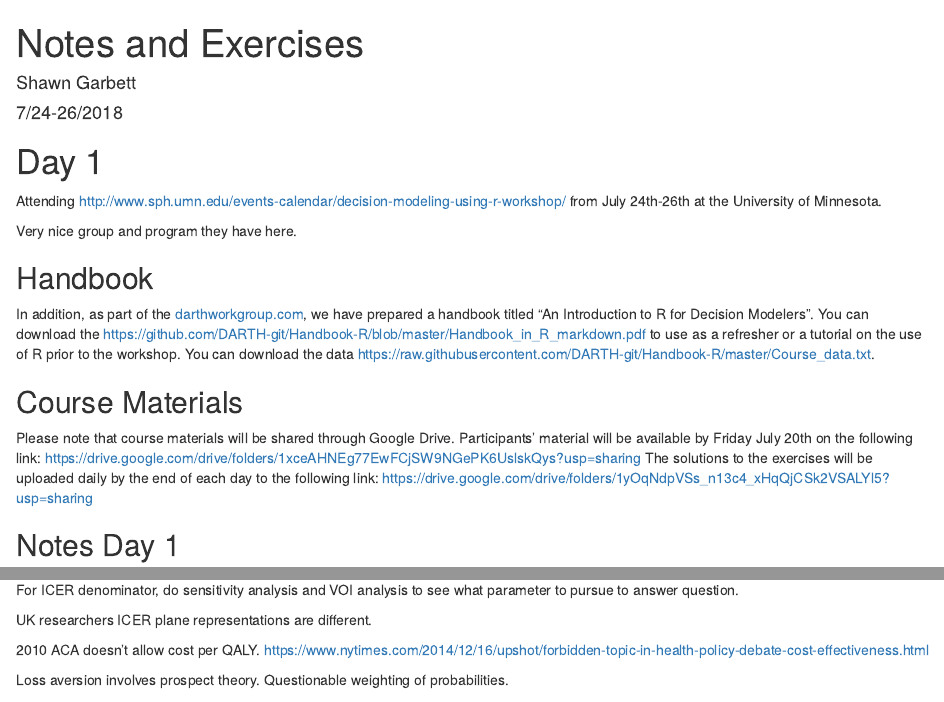
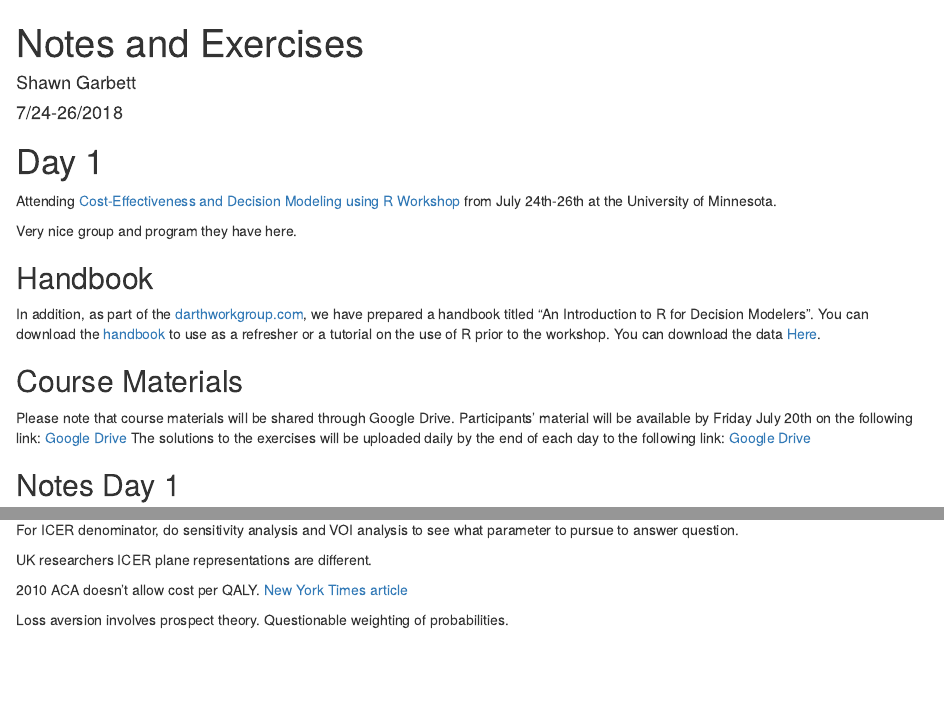
Before and after one commit to spgarbet/CostEffectivenessMN2018, an R Markdown document (Notes.Rmd): the page in a window 1100 px wide, from its top, and a second part further down, joined at a grey line. Rendered offline with R 4.5, knitr and Pandoc, with nearby package versions; some code elsewhere in the file could not run offline.

Commit message:
Fixed links

```diff
--- a/Notes.Rmd
+++ b/Notes.Rmd
@@ -23,18 +23,18 @@ source("Functions.R")
 
 # Day 1
 
-Attending [http://www.sph.umn.edu/events-calendar/decision-modeling-using-r-workshop/](Cost-Effectiveness and Decision Modeling using R Workshop) from July 24th-26th at the University of Minnesota.
+Attending [Cost-Effectiveness and Decision Modeling using R Workshop](http://www.sph.umn.edu/events-calendar/decision-modeling-using-r-workshop/) from July 24th-26th at the University of Minnesota.
 
 Very nice group and program they have here.
 
 ## Handbook
-In addition, as part of the [darthworkgroup.com](Decision Analysis in R for Technologies in Health \(DARTH\) working group), we have prepared a handbook titled "An Introduction to R for Decision Modelers". You can download the [https://github.com/DARTH-git/Handbook-R/blob/master/Handbook_in_R_markdown.pdf](handbook) to use as a refresher or a tutorial on the use of R prior to the workshop. You can download the data [https://raw.githubusercontent.com/DARTH-git/Handbook-R/master/Course_data.txt](here).
+In addition, as part of the [darthworkgroup.com](Decision Analysis in R for Technologies in Health \(DARTH\) working group), we have prepared a handbook titled "An Introduction to R for Decision Modelers". You can download the [handbook](https://github.com/DARTH-git/Handbook-R/blob/master/Handbook_in_R_markdown.pdf) to use as a refresher or a tutorial on the use of R prior to the workshop. You can download the data [Here](https://raw.githubusercontent.com/DARTH-git/Handbook-R/master/Course_data.txt).
 
 ## Course Materials
 
 Please note that course materials will be shared through Google Drive. Participants’ material will be available by Friday July 20th on the following link:
-[https://drive.google.com/drive/folders/1xceAHNEg77EwFCjSW9NGePK6UslskQys?usp=sharing](Google Drive)
-The solutions to the exercises will be uploaded daily by the end of each day to the following link: [https://drive.google.com/drive/folders/1yOqNdpVSs_n13c4_xHqQjCSk2VSALYl5?usp=sharing](Google Drive)
+[Google Drive](https://drive.google.com/drive/folders/1xceAHNEg77EwFCjSW9NGePK6UslskQys?usp=sharing)
+The solutions to the exercises will be uploaded daily by the end of each day to the following link: [Google Drive](https://drive.google.com/drive/folders/1yOqNdpVSs_n13c4_xHqQjCSk2VSALYl5?usp=sharing)
 
 ## Notes Day 1
 
@@ -59,7 +59,7 @@ For ICER denominator, do sensitivity analysis and VOI analysis to see what param
 
 UK researchers ICER plane representations are different.
 
-2010 ACA doesn't allow cost per QALY. [https://www.nytimes.com/2014/12/16/upshot/forbidden-topic-in-health-policy-debate-cost-effectiveness.html](New York Times article)
+2010 ACA doesn't allow cost per QALY. [New York Times article](https://www.nytimes.com/2014/12/16/upshot/forbidden-topic-in-health-policy-debate-cost-effectiveness.html)
 
 Loss aversion involves prospect theory. Questionable weighting of probabilities.
 
```
Also changed, not shown: Notes.html, Notes.Rmd (2 more changed lines).
